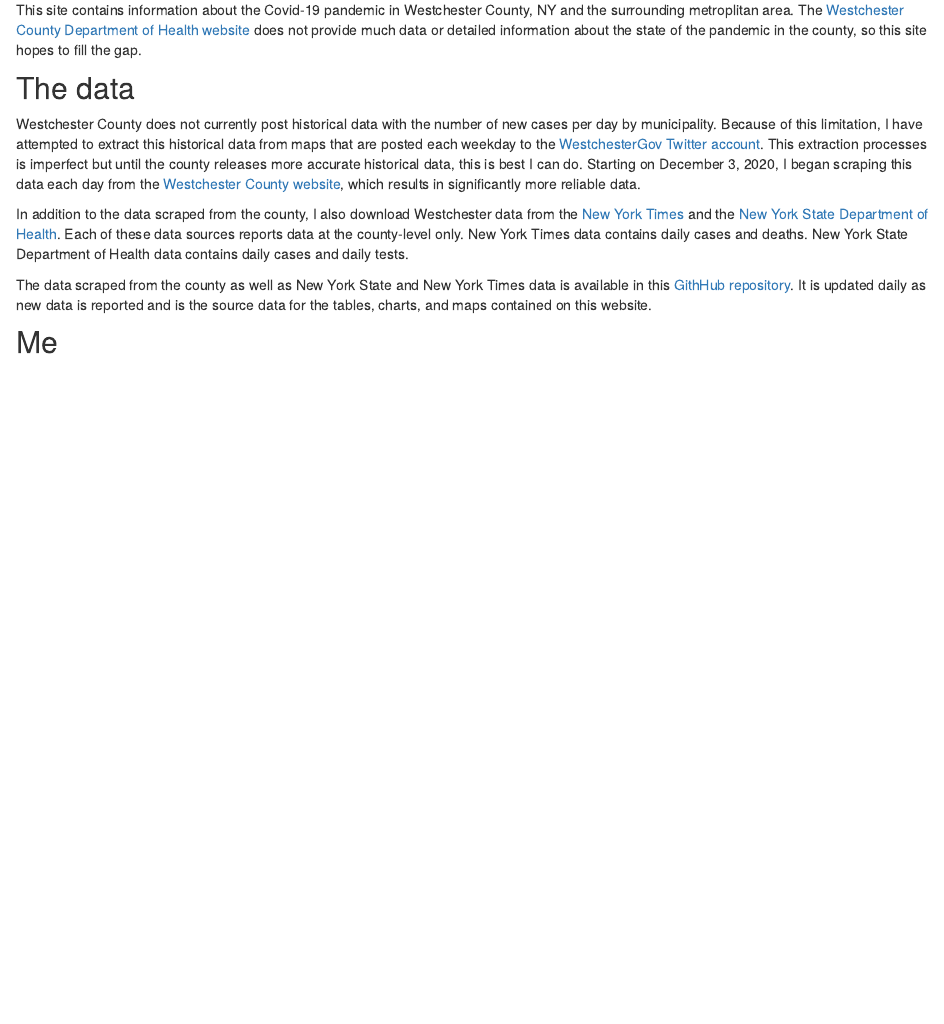
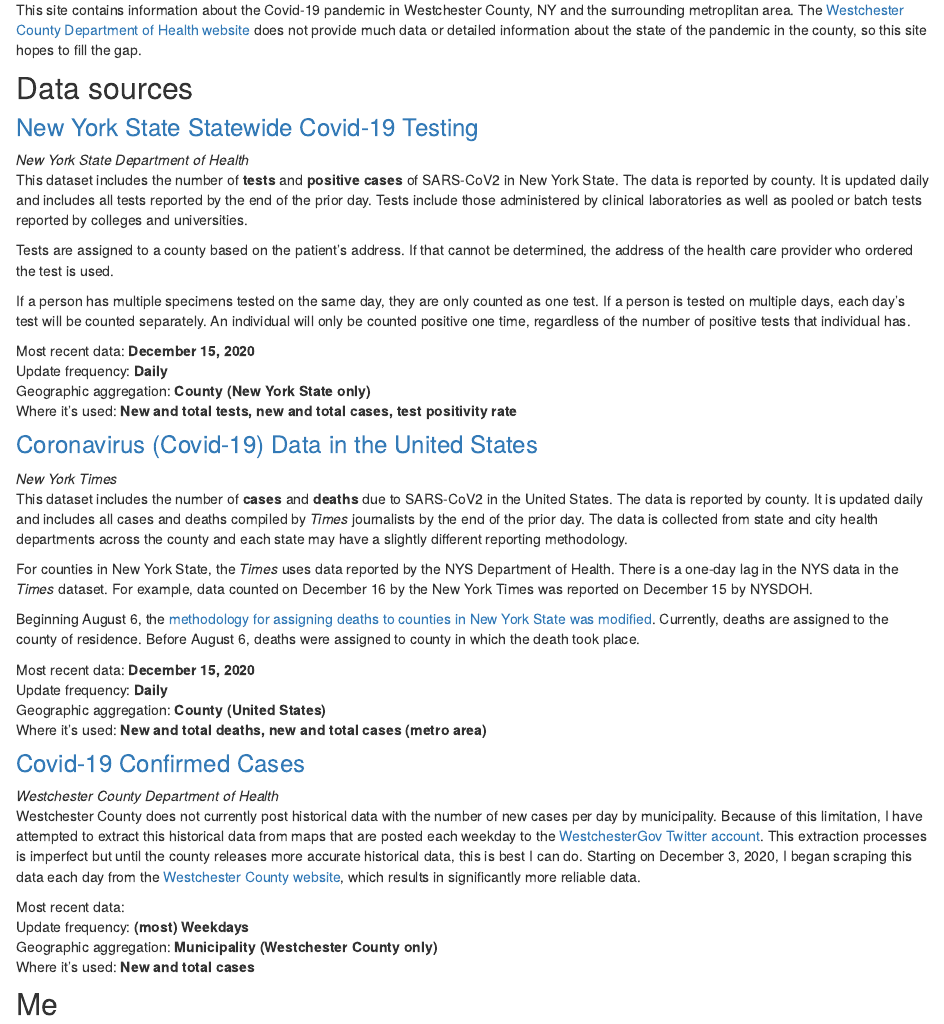
Before and after one commit to mfherman/westchester-covid, an R Markdown document (site/about.Rmd): the page in a window 1100 px wide, from 140 px down. Rendered offline with R 4.5, knitr and Pandoc, with nearby package versions; drawn as R Markdown's standard HTML page in place of the format the file asks for; common packages that the code uses without loading them are loaded.

Commit message:
update site with fresh data

````diff
--- a/site/about.Rmd
+++ b/site/about.Rmd
@@ -4,17 +4,79 @@
 
 ```{r setup, include=FALSE}
 knitr::opts_chunk$set(echo = FALSE)
+
+source(here("R/utils.R"))
+
+library(tidyverse)
+
+nys_date <- read_csv(here("data/by-county-cases-tests-nys.csv")) %>%
+  filter(date == max(date)) %>%
+  distinct(date) %>%
+  pull()
+
+nyt_date <- read_csv(here("data/by-county-cases-deaths-nyt.csv")) %>%
+  filter(date == max(date)) %>%
+  distinct(date) %>%
+  pull()
+
+
 ```
 
 This site contains information about the Covid-19 pandemic in Westchester County, NY and the surrounding metroplitan area. The [Westchester County Department of Health website](https://health.westchestergov.com/2019-novel-coronavirus) does not provide much data or detailed information about the state of the pandemic in the county, so this site hopes to fill the gap.
 
-## The data
+## Data sources
 
+
+### [New York State Statewide Covid-19 Testing](https://health.data.ny.gov/Health/New-York-State-Statewide-COVID-19-Testing/xdss-u53e)
+
+*New York State Department of Health*
+<br>
+This dataset includes the number of **tests** and **positive cases** of SARS-CoV2 in New York State. The data is reported by county. It is updated daily and includes all tests reported by the end of the prior day. Tests include those administered by clinical laboratories as well as pooled or batch tests reported by colleges and universities.
+
+Tests are assigned to a county based on the patient's address. If that cannot be determined, the address of the health care provider who ordered the test is used.
+
+If a person has multiple specimens tested on the same day, they are only counted as one test. If a person is tested on multiple days, each day's test will be counted separately. An individual will only be counted positive one time, regardless of the number of positive tests that individual has.
+
+Most recent data: **`r month_day_year(nys_date)`**
+<br>
+Update frequency: **Daily**
+<br>
+Geographic aggregation: **County (New York State only)**
+<br>
+Where it's used: **New and total tests, new and total cases, test positivity rate**
+
+### [Coronavirus (Covid-19) Data in the United States](https://github.com/nytimes/covid-19-data)
+
+*New York Times*
+<br>
+This dataset includes the number of **cases** and **deaths** due to SARS-CoV2 in the United States. The data is reported by county. It is updated daily and includes all cases and deaths compiled by *Times* journalists by the end of the prior day. The data is collected from state and city health departments across the county and each state may have a slightly different reporting methodology.
+
+For counties in New York State, the *Times* uses data reported by the NYS Department of Health. There is a one-day lag in the NYS data in the *Times* dataset. For example, data counted on December 16 by the New York Times was reported on December 15 by NYSDOH.
+
+Beginning August 6, the [methodology for assigning deaths to counties in New York State was modified](https://github.com/nytimes/covid-19-data/blob/master/NEW-YORK-DEATHS-METHODOLOGY.md). Currently, deaths are assigned to the county of residence. Before August 6, deaths were assigned to county in which the death took place.
+
+Most recent data: **`r month_day_year(nyt_date)`**
+<br>
+Update frequency: **Daily**
+<br>
+Geographic aggregation: **County (United States)**
+<br>
+Where it's used: **New and total deaths, new and total cases (metro area)**
+
+
+### [Covid-19 Confirmed Cases](https://www.westchestergov.com/covid-19-cases)
+
+*Westchester County Department of Health*
+<br>
 Westchester County does not currently post historical data with the number of new cases per day by municipality. Because of this limitation, I have attempted to extract this historical data from maps that are posted each weekday to the [WestchesterGov Twitter account](https://twitter.com/westchestergov/status/1336045976981811206). This extraction processes is imperfect but until the county releases more accurate historical data, this is best I can do. Starting on December 3, 2020, I began scraping this data each day from the [Westchester County website](https://westchestergov.com/covid-19-cases), which results in significantly more reliable data.
 
-In addition to the data scraped from the county, I also download Westchester data from the [New York Times](https://github.com/nytimes/covid-19-data) and the [New York State Department of Health](https://health.data.ny.gov/Health/New-York-State-Statewide-COVID-19-Testing/xdss-u53e). Each of these data sources reports data at the county-level only. New York Times data contains daily cases and deaths. New York State Department of Health data contains daily cases and daily tests.
-
-The data scraped from the county as well as New York State and New York Times data is available in this [GithHub repository](https://github.com/mfherman/westchester-covid/tree/master/data). It is updated daily as new data is reported and is the source data for the tables, charts, and maps contained on this website.
+Most recent data:
+<br>
+Update frequency: **(most) Weekdays**
+<br>
+Geographic aggregation: **Municipality (Westchester County only)**
+<br>
+Where it's used: **New and total cases**
 
 ## Me
 
````
Also changed, not shown: site/county.Rmd (+1 -0 lines), docs/search.json, 7 other files.
